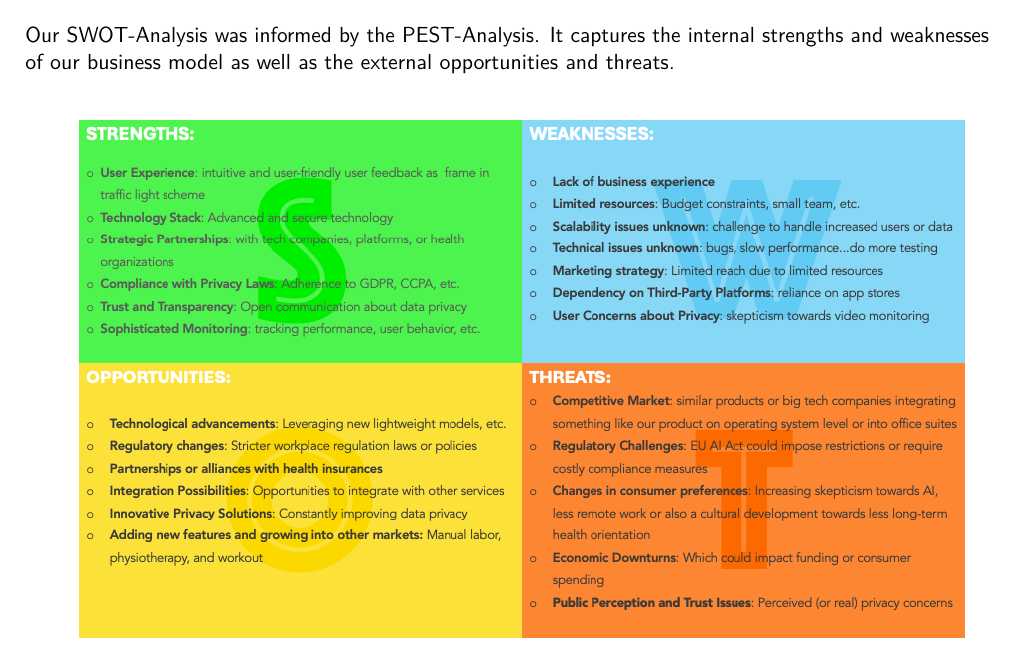
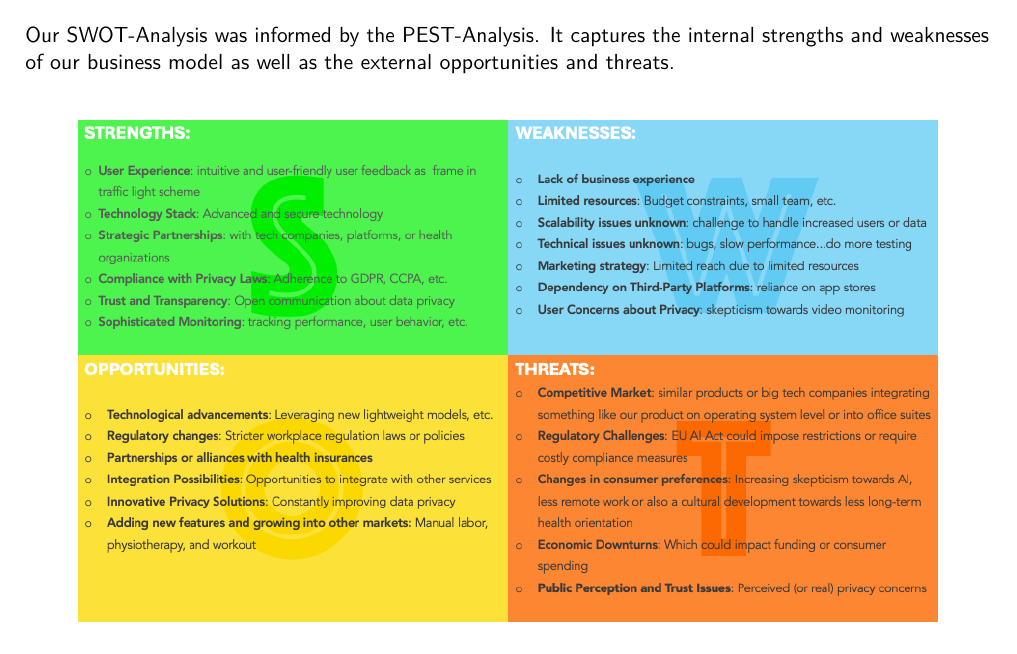
Before and after one commit to 7AtAri/ergonomic_pose_detect, a LaTeX document (business values/report/main.tex, which reads business values/report/chapters/technology.tex): part of page 12 of 28, cut so that both start at the same text. Compiled offline with pdfLaTeX.

Commit message:
Overful hbox in swot analysis fix

```diff
--- a/business values/report/chapters/technology.tex
+++ b/business values/report/chapters/technology.tex
@@ -172,5 +172,5 @@ Our SWOT-Analysis was informed by the PEST-Analysis. It captures the internal st
 
 \begin{figure}[H]
     %\centering
-    \includegraphics[width=17.5cm]{SWOT_analysis.png}
+    \includegraphics[width=\textwidth]{SWOT_analysis.png}
 \end{figure}
```
